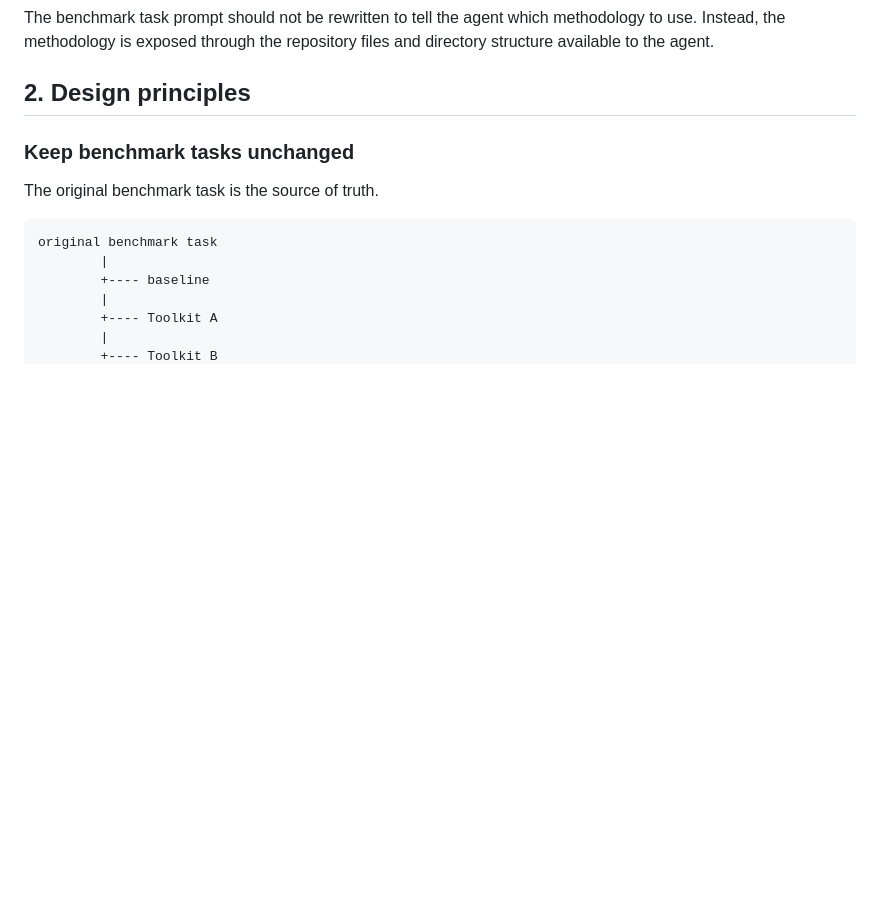
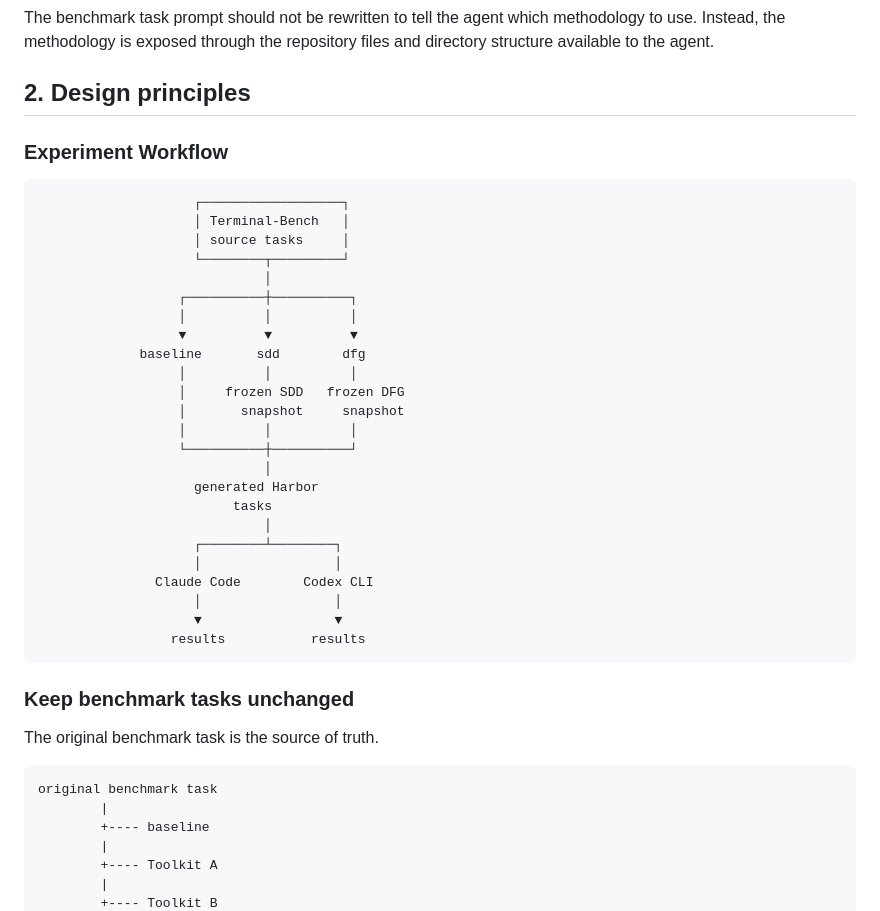
Before and after one commit to ChristophMM2108/harbor-methodology-bench, a Markdown page: README.md, the part around the change. Rendered like a GitHub page; blank space fills up the shorter version.

Commit message:
Add experiment workflow section to README
Added an experiment workflow diagram to the README.

````diff
--- a/README.md
+++ b/README.md
@@ -28,6 +28,35 @@ Toolkit A and Toolkit B variants contain the complete frozen snapshots of their
 The benchmark task prompt should not be rewritten to tell the agent which methodology to use. Instead, the methodology is exposed through the repository files and directory structure available to the agent.
 
 ## 2. Design principles
+
+### Experiment Workflow
+
+```text
+                    ┌──────────────────┐
+                    │ Terminal-Bench   │
+                    │ source tasks     │
+                    └────────┬─────────┘
+                             │
+                  ┌──────────┼──────────┐
+                  │          │          │
+                  ▼          ▼          ▼
+             baseline       sdd        dfg
+                  │          │          │
+                  │     frozen SDD   frozen DFG
+                  │       snapshot     snapshot
+                  │          │          │
+                  └──────────┼──────────┘
+                             │
+                    generated Harbor
+                         tasks
+                             │
+                    ┌────────┴────────┐
+                    │                 │
+               Claude Code        Codex CLI
+                    │                 │
+                    ▼                 ▼
+                 results           results
+```
 
 ### Keep benchmark tasks unchanged
 
````
